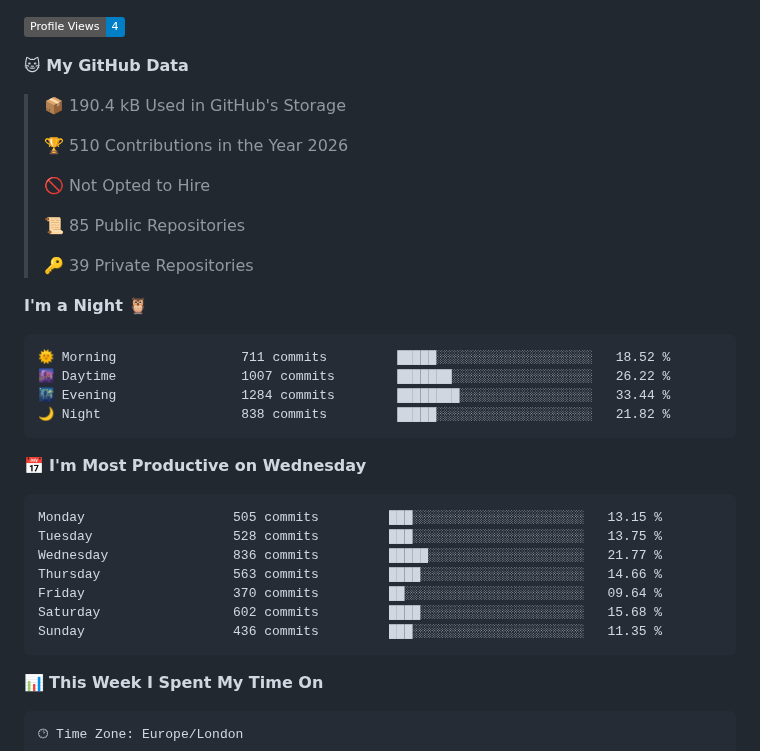
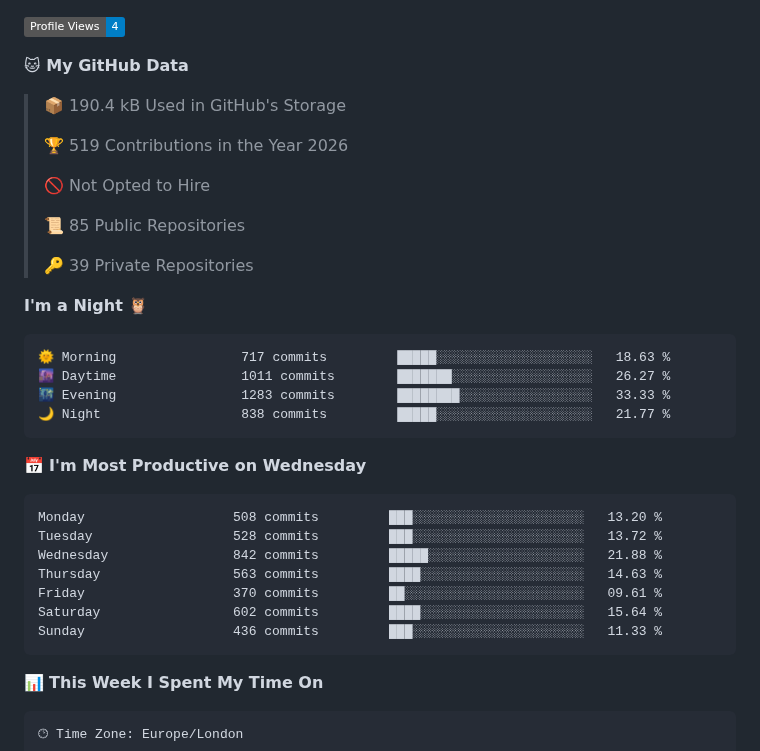
Before and after one commit to BenMcAvoy/BenMcAvoy, a Markdown page: README.md, the part around one of its changes. GitHub-like rendering; badges without logos.

Commit message:
Updated with Dev Metrics

````diff
--- a/README.md
+++ b/README.md
@@ -24,7 +24,7 @@ I'm passionate about learning to program and currently diving into **C++**. Here
 
 > 📦 190.4 kB Used in GitHub's Storage
  >
-> 🏆 510 Contributions in the Year 2026
+> 🏆 519 Contributions in the Year 2026
  >
 > 🚫 Not Opted to Hire
  >
@@ -35,21 +35,21 @@ I'm passionate about learning to program and currently diving into **C++**. Here
 **I'm a Night 🦉**
 
 ```text
-🌞 Morning                711 commits         █████░░░░░░░░░░░░░░░░░░░░   18.52 %
-🌆 Daytime                1007 commits        ███████░░░░░░░░░░░░░░░░░░   26.22 %
-🌃 Evening                1284 commits        ████████░░░░░░░░░░░░░░░░░   33.44 %
-🌙 Night                  838 commits         █████░░░░░░░░░░░░░░░░░░░░   21.82 %
+🌞 Morning                717 commits         █████░░░░░░░░░░░░░░░░░░░░   18.63 %
+🌆 Daytime                1011 commits        ███████░░░░░░░░░░░░░░░░░░   26.27 %
+🌃 Evening                1283 commits        ████████░░░░░░░░░░░░░░░░░   33.33 %
+🌙 Night                  838 commits         █████░░░░░░░░░░░░░░░░░░░░   21.77 %
 ```
 📅 **I'm Most Productive on Wednesday**
 
 ```text
-Monday                   505 commits         ███░░░░░░░░░░░░░░░░░░░░░░   13.15 %
-Tuesday                  528 commits         ███░░░░░░░░░░░░░░░░░░░░░░   13.75 %
-Wednesday                836 commits         █████░░░░░░░░░░░░░░░░░░░░   21.77 %
-Thursday                 563 commits         ████░░░░░░░░░░░░░░░░░░░░░   14.66 %
-Friday                   370 commits         ██░░░░░░░░░░░░░░░░░░░░░░░   09.64 %
-Saturday                 602 commits         ████░░░░░░░░░░░░░░░░░░░░░   15.68 %
-Sunday                   436 commits         ███░░░░░░░░░░░░░░░░░░░░░░   11.35 %
+Monday                   508 commits         ███░░░░░░░░░░░░░░░░░░░░░░   13.20 %
+Tuesday                  528 commits         ███░░░░░░░░░░░░░░░░░░░░░░   13.72 %
+Wednesday                842 commits         █████░░░░░░░░░░░░░░░░░░░░   21.88 %
+Thursday                 563 commits         ████░░░░░░░░░░░░░░░░░░░░░   14.63 %
+Friday                   370 commits         ██░░░░░░░░░░░░░░░░░░░░░░░   09.61 %
+Saturday                 602 commits         ████░░░░░░░░░░░░░░░░░░░░░   15.64 %
+Sunday                   436 commits         ███░░░░░░░░░░░░░░░░░░░░░░   11.33 %
 ```
 
 
````
Also changed, not shown: other parts of README.md (+2 -2 lines), assets/bar_graph.png.
